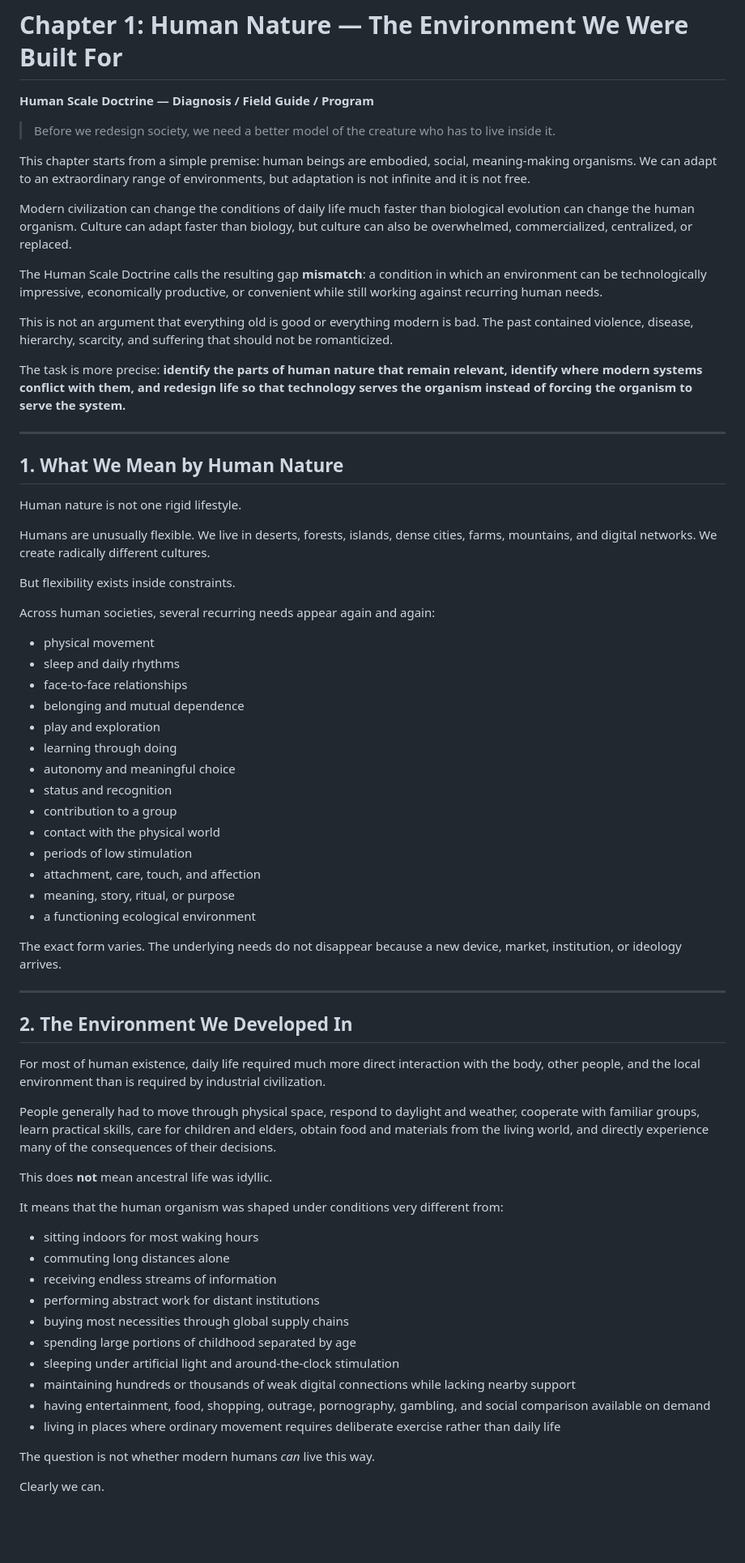
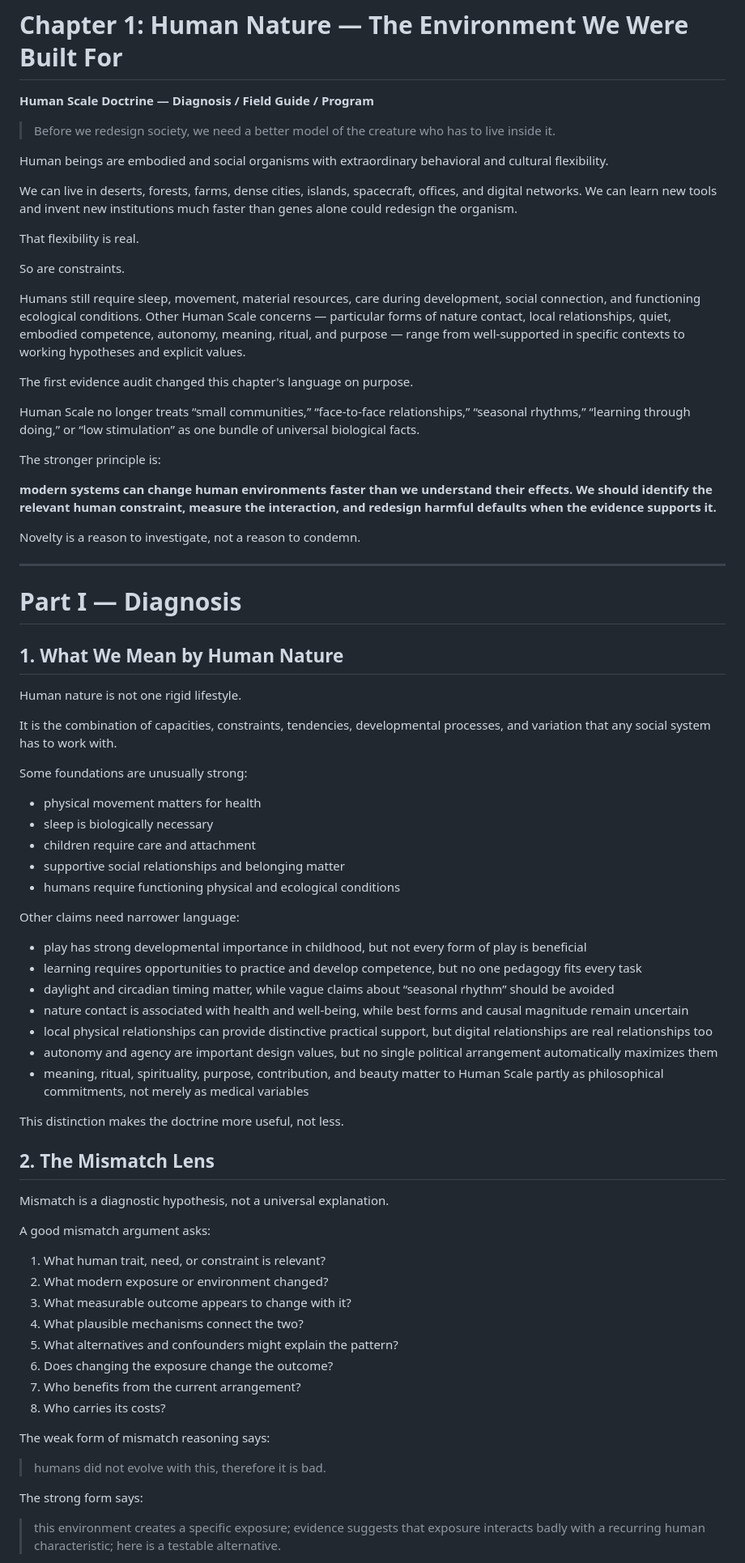
Before and after one commit to tmsteph/tmsteph-redesign-2025, a Markdown page: human-scale/human-nature/chapter.md, the part around one of its changes. Shown at 81% size. GitHub-like rendering; blank space fills up the shorter version.

Commit message:
revise Human Nature chapter after evidence audit

```diff
--- a/human-scale/human-nature/chapter.md
+++ b/human-scale/human-nature/chapter.md
@@ -4,69 +4,76 @@
 
 > Before we redesign society, we need a better model of the creature who has to live inside it.
 
-This chapter starts from a simple premise: human beings are embodied, social, meaning-making organisms. We can adapt to an extraordinary range of environments, but adaptation is not infinite and it is not free.
+Human beings are embodied and social organisms with extraordinary behavioral and cultural flexibility.
 
-Modern civilization can change the conditions of daily life much faster than biological evolution can change the human organism. Culture can adapt faster than biology, but culture can also be overwhelmed, commercialized, centralized, or replaced.
+We can live in deserts, forests, farms, dense cities, islands, spacecraft, offices, and digital networks. We can learn new tools and invent new institutions much faster than genes alone could redesign the organism.
 
-The Human Scale Doctrine calls the resulting gap **mismatch**: a condition in which an environment can be technologically impressive, economically productive, or convenient while still working against recurring human needs.
+That flexibility is real.
 
-This is not an argument that everything old is good or everything modern is bad. The past contained violence, disease, hierarchy, scarcity, and suffering that should not be romanticized.
+So are constraints.
 
-The task is more precise: **identify the parts of human nature that remain relevant, identify where modern systems conflict with them, and redesign life so that technology serves the organism instead of forcing the organism to serve the system.**
+Humans still require sleep, movement, material resources, care during development, social connection, and functioning ecological conditions. Other Human Scale concerns — particular forms of nature contact, local relationships, quiet, embodied competence, autonomy, meaning, ritual, and purpose — range from well-supported in specific contexts to working hypotheses and explicit values.
+
+The first evidence audit changed this chapter's language on purpose.
+
+Human Scale no longer treats “small communities,” “face-to-face relationships,” “seasonal rhythms,” “learning through doing,” or “low stimulation” as one bundle of universal biological facts.
+
+The stronger principle is:
+
+**modern systems can change human environments faster than we understand their effects. We should identify the relevant human constraint, measure the interaction, and redesign harmful defaults when the evidence supports it.**
+
+Novelty is a reason to investigate, not a reason to condemn.
 
 ---
+
+# Part I — Diagnosis
 
 ## 1. What We Mean by Human Nature
 
 Human nature is not one rigid lifestyle.
 
-Humans are unusually flexible. We live in deserts, forests, islands, dense cities, farms, mountains, and digital networks. We create radically different cultures.
+It is the combination of capacities, constraints, tendencies, developmental processes, and variation that any social system has to work with.
 
-But flexibility exists inside constraints.
+Some foundations are unusually strong:
 
-Across human societies, several recurring needs appear again and again:
+- physical movement matters for health
+- sleep is biologically necessary
+- children require care and attachment
+- supportive social relationships and belonging matter
+- humans require functioning physical and ecological conditions
 
-- physical movement
-- sleep and daily rhythms
-- face-to-face relationships
-- belonging and mutual dependence
-- play and exploration
-- learning through doing
-- autonomy and meaningful choice
-- status and recognition
-- contribution to a group
-- contact with the physical world
-- periods of low stimulation
-- attachment, care, touch, and affection
-- meaning, story, ritual, or purpose
-- a functioning ecological environment
+Other claims need narrower language:
 
-The exact form varies. The underlying needs do not disappear because a new device, market, institution, or ideology arrives.
+- play has strong developmental importance in childhood, but not every form of play is beneficial
+- learning requires opportunities to practice and develop competence, but no one pedagogy fits every task
+- daylight and circadian timing matter, while vague claims about “seasonal rhythm” should be avoided
+- nature contact is associated with health and well-being, while best forms and causal magnitude remain uncertain
+- local physical relationships can provide distinctive practical support, but digital relationships are real relationships too
+- autonomy and agency are important design values, but no single political arrangement automatically maximizes them
+- meaning, ritual, spirituality, purpose, contribution, and beauty matter to Human Scale partly as philosophical commitments, not merely as medical variables
 
----
+This distinction makes the doctrine more useful, not less.
 
-## 2. The Environment We Developed In
+## 2. The Mismatch Lens
 
-For most of human existence, daily life required much more direct interaction with the body, other people, and the local environment than is required by industrial civilization.
+Mismatch is a diagnostic hypothesis, not a universal explanation.
 
-People generally had to move through physical space, respond to daylight and weather, cooperate with familiar groups, learn practical skills, care for children and elders, obtain food and materials from the living world, and directly experience many of the consequences of their decisions.
+A good mismatch argument asks:
 
-This does **not** mean ancestral life was idyllic.
+1. What human trait, need, or constraint is relevant?
+2. What modern exposure or environment changed?
+3. What measurable outcome appears to change with it?
+4. What plausible mechanisms connect the two?
+5. What alternatives and confounders might explain the pattern?
+6. Does changing the exposure change the outcome?
+7. Who benefits from the current arrangement?
+8. Who carries its costs?
 
-It means that the human organism was shaped under conditions very different from:
+The weak form of mismatch reasoning says:
 
-- sitting indoors for most waking hours
-- commuting long distances alone
-- receiving endless streams of information
-- performing abstract work for distant institutions
-- buying most necessities through global supply chains
-- spending large portions of childhood separated by age
-- sleeping under artificial light and around-the-clock stimulation
-- maintaining hundreds or thousands of weak digital connections while lacking nearby support
-- having entertainment, food, shopping, outrage, pornography, gambling, and social comparison available on demand
-- living in places where ordinary movement requires deliberate exercise rather than daily life
+> humans did not evolve with this, therefore it is bad.
 
-The question is not whether modern humans *can* live this way.
+The strong form says:
 
-Clearly we can.
+> this environment creates a specific exposure; evidence suggests that exposure interacts badly with a recurring human characteristic; here is a testable alternative.
 
```
Also changed, not shown: other parts of human-scale/human-nature/chapter.md (+246 -228 lines).
